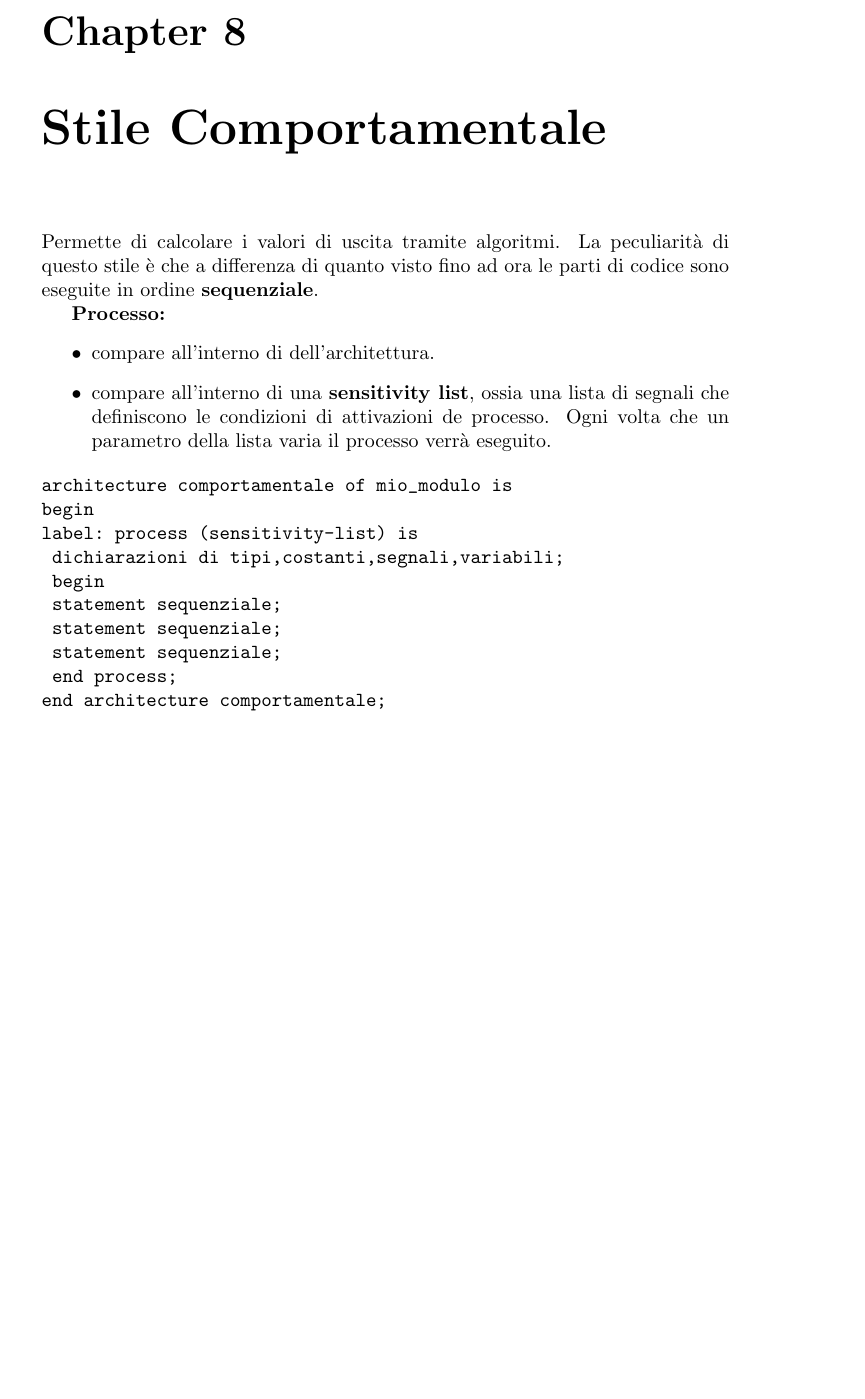
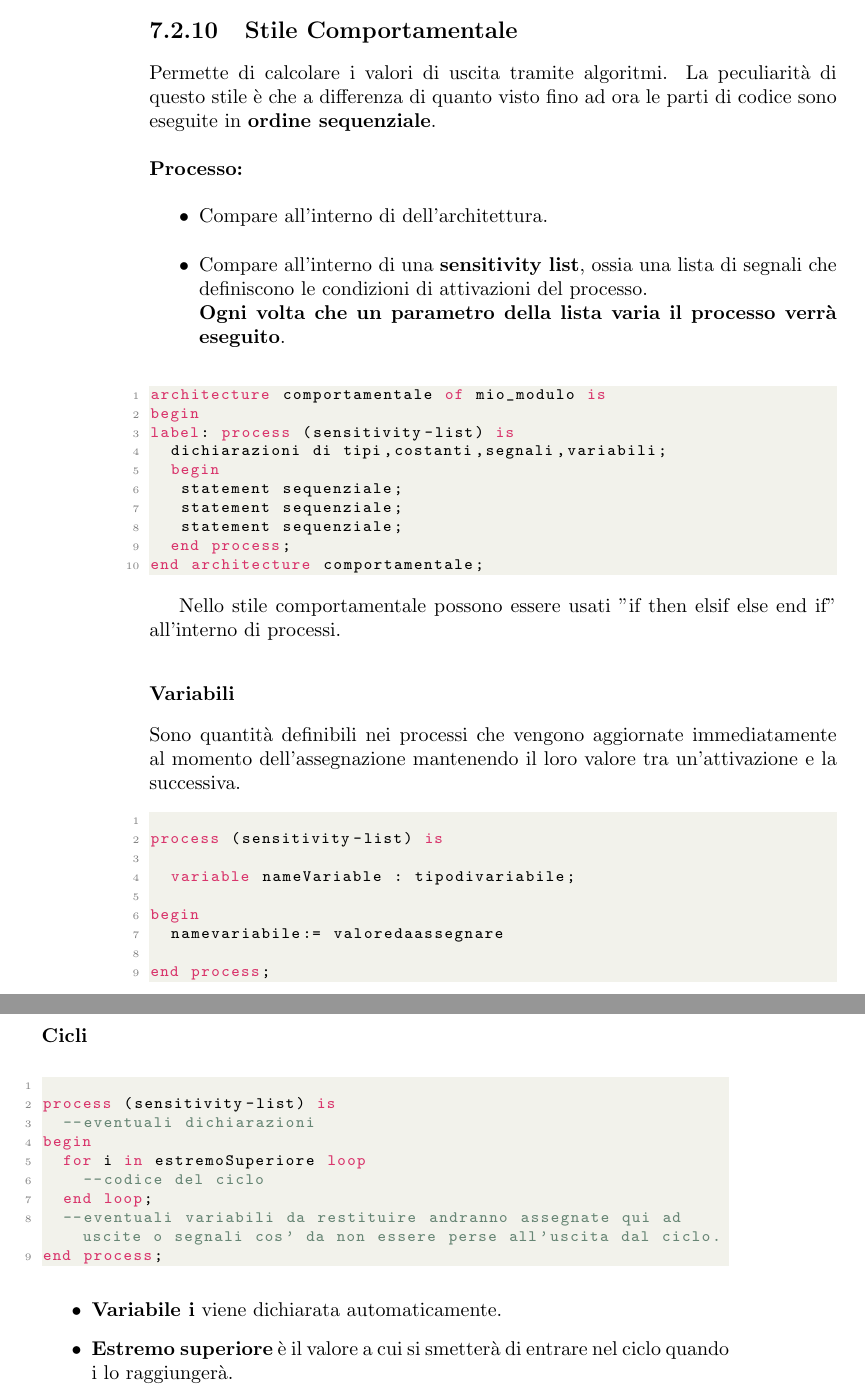
Before and after one commit to matteoSabella/RetiLogicheMadeFriendly, a LaTeX thesis (RetiLogicheMadeFriendly.tex): part of page 35 of 38 before the commit and two parts of pages 34 and 35 of 38 after it, the two joined at a grey line, cut at the place of the change, the shorter picture padded with empty space. Compiled offline with pdfLaTeX.

Commit message:
Add files via upload

```diff
--- a/RetiLogicheMadeFriendly.tex
+++ b/RetiLogicheMadeFriendly.tex
@@ -1102,33 +1102,75 @@ identificatore <=opzione1 when condizione1,
 
 La differenza principale tra di esse è che l'assegnazione condizionata può operare condizioni su segnali diversi mentre quella selezionata no. Inoltre da una priorità alle condizioni mentre quella selezionata no !
 
-\chapter{Stile Comportamentale}
+\subsection{Stile Comportamentale}
 
 Permette di calcolare i valori di uscita tramite algoritmi.
-La peculiarità di questo stile è che a differenza di quanto visto fino ad ora le parti di codice sono eseguite in ordine \textbf{sequenziale}.
-
-
+La peculiarità di questo stile è che a differenza di quanto visto fino ad ora le parti di codice sono eseguite in \textbf{ordine sequenziale}.\\\\
 \textbf{Processo:}
 \begin{itemize}
-\item compare all'interno di dell'architettura.
-\item compare all'interno di una \textbf{sensitivity list}, ossia una lista di segnali che definiscono le condizioni di attivazioni de processo.
-Ogni volta che un parametro della lista varia il processo verrà eseguito.
+\item Compare all'interno di dell'architettura.
+\item Compare all'interno di una \textbf{sensitivity list}, ossia una lista di segnali che definiscono le condizioni di attivazioni del processo.\\\textbf{Ogni volta che un parametro della lista varia il processo verrà eseguito}.
 
 
 \end{itemize}
 
-\begin{verbatim}
+\begin{lstlisting}[language=VHDL]
 architecture comportamentale of mio_modulo is
 begin
 label: process (sensitivity-list) is
 	dichiarazioni di tipi,costanti,segnali,variabili;
 	begin
-	statement sequenziale;
-	statement sequenziale;
-	statement sequenziale;
+	 statement sequenziale;
+	 statement sequenziale;
+	 statement sequenziale;
 	end process;
 end architecture comportamentale;
-\end{verbatim}
+\end{lstlisting}
+
+Nello stile comportamentale possono essere usati "if then elsif else end if" all'interno di processi.
+
+
+\subsubsection{Variabili}
+
+Sono quantità definibili nei processi che vengono aggiornate immediatamente al momento dell'assegnazione mantenendo il loro valore tra un'attivazione e la successiva.
+
+\begin{lstlisting}[language=VHDL]
+
+process (sensitivity-list) is
+
+	variable nameVariable : tipodivariabile;
+
+begin
+	namevariabile:= valoredaassegnare
+
+end process;
+
+
+\end{lstlisting}
+
+\subsubsection{Cicli}
+
+
+\begin{lstlisting}[language=VHDL]
+
+process (sensitivity-list) is
+	--eventuali dichiarazioni
+begin
+	for i in estremoSuperiore loop
+		--codice del ciclo
+	end loop;
+	--eventuali variabili da restituire andranno assegnate qui ad uscite o segnali cos' da non essere perse all'uscita dal ciclo.
+end process;
+\end{lstlisting}
+
+\begin{itemize}
+
+\item\textbf{Variabile i} viene dichiarata automaticamente.
+
+\item\textbf{Estremo superiore} è il valore a cui si smetterà di entrare nel ciclo quando i lo raggiungerà.
+
+\end{itemize}
+
 
 \chapter{Macchine a stati}
 
```
Also changed, not shown: RetiLogicheMadeFriendly.pdf, RetiLogicheMadeFriendly.tex (8 more changed lines), 3 other files.
